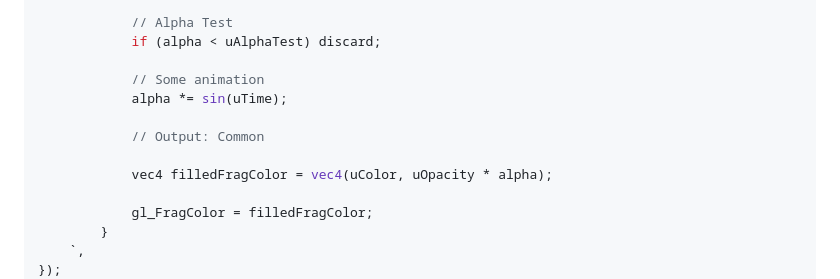
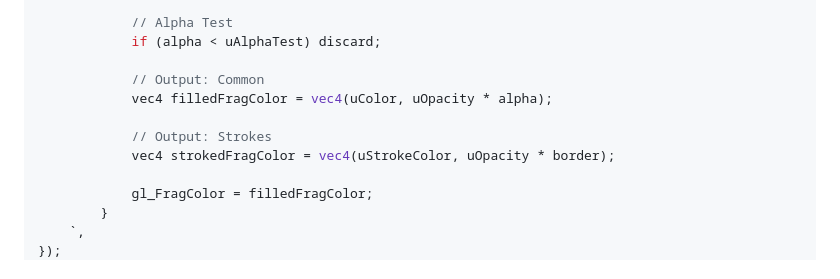
Before and after one commit to leochocolat/three-msdf-text-utils, a Markdown page: README.md, the part around the change. Drawn GitHub-style.

Commit message:
:memo: Remove animation example in readme

```diff
--- a/README.md
+++ b/README.md
@@ -310,12 +310,11 @@ const material = new THREE.ShaderMaterial({
             // Alpha Test
             if (alpha < uAlphaTest) discard;
 
-            // Some animation
-            alpha *= sin(uTime);
+            // Output: Common
+            vec4 filledFragColor = vec4(uColor, uOpacity * alpha);
 
-            // Output: Common
-
-            vec4 filledFragColor = vec4(uColor, uOpacity * alpha);
+            // Output: Strokes
+            vec4 strokedFragColor = vec4(uStrokeColor, uOpacity * border);
 
             gl_FragColor = filledFragColor;
         }
```
